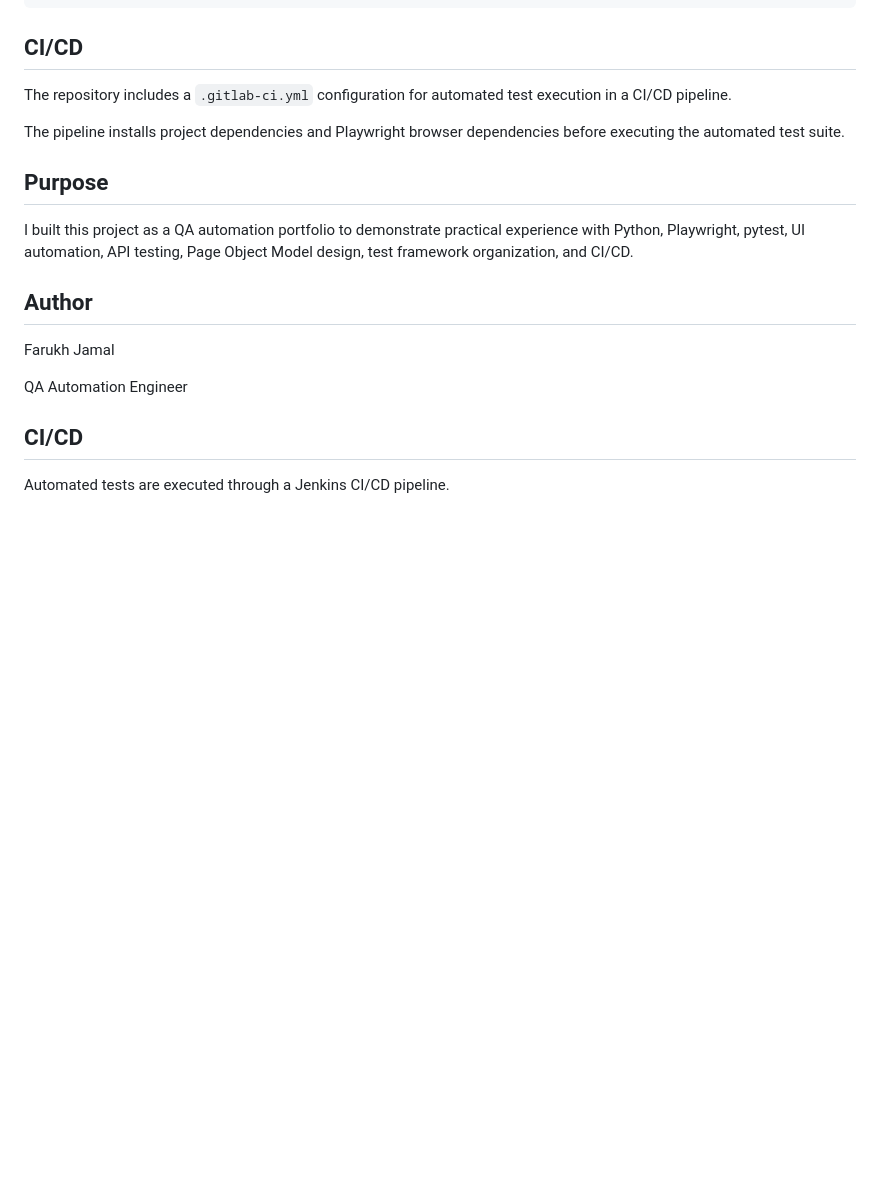
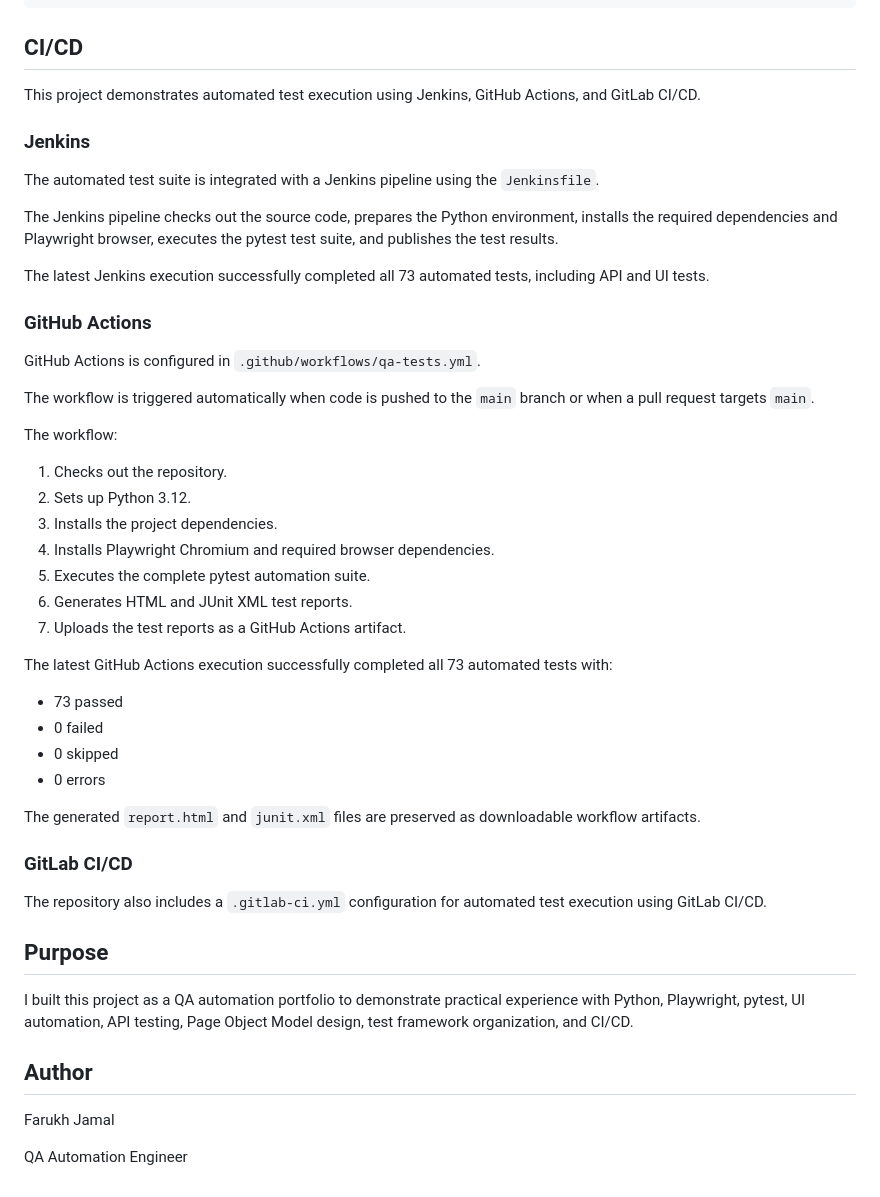
Before and after one commit to farukh-jamal/playwright-python-qa-FJ, a Markdown page: README.md, the part around the change. Drawn GitHub-style; blank space fills up the shorter version.

Commit message:
Update README with CI/CD documentation

```diff
--- a/README.md
+++ b/README.md
@@ -140,9 +140,44 @@ pytest --junitxml=reports/junit.xml --html=reports/report.html --self-contained-
 
 ## CI/CD
 
-The repository includes a `.gitlab-ci.yml` configuration for automated test execution in a CI/CD pipeline.
+This project demonstrates automated test execution using Jenkins, GitHub Actions, and GitLab CI/CD.
 
-The pipeline installs project dependencies and Playwright browser dependencies before executing the automated test suite.
+### Jenkins
+
+The automated test suite is integrated with a Jenkins pipeline using the `Jenkinsfile`.
+
+The Jenkins pipeline checks out the source code, prepares the Python environment, installs the required dependencies and Playwright browser, executes the pytest test suite, and publishes the test results.
+
+The latest Jenkins execution successfully completed all 73 automated tests, including API and UI tests.
+
+### GitHub Actions
+
+GitHub Actions is configured in `.github/workflows/qa-tests.yml`.
+
+The workflow is triggered automatically when code is pushed to the `main` branch or when a pull request targets `main`.
+
+The workflow:
+
+1. Checks out the repository.
+2. Sets up Python 3.12.
+3. Installs the project dependencies.
+4. Installs Playwright Chromium and required browser dependencies.
+5. Executes the complete pytest automation suite.
+6. Generates HTML and JUnit XML test reports.
+7. Uploads the test reports as a GitHub Actions artifact.
+
+The latest GitHub Actions execution successfully completed all 73 automated tests with:
+
+- 73 passed
+- 0 failed
+- 0 skipped
+- 0 errors
+
+The generated `report.html` and `junit.xml` files are preserved as downloadable workflow artifacts.
+
+### GitLab CI/CD
+
+The repository also includes a `.gitlab-ci.yml` configuration for automated test execution using GitLab CI/CD.
 
 ## Purpose
 
@@ -153,7 +188,3 @@ I built this project as a QA automation portfolio to demonstrate practical exper
 Farukh Jamal
 
 QA Automation Engineer
-
-## CI/CD
-
-Automated tests are executed through a Jenkins CI/CD pipeline.
```
